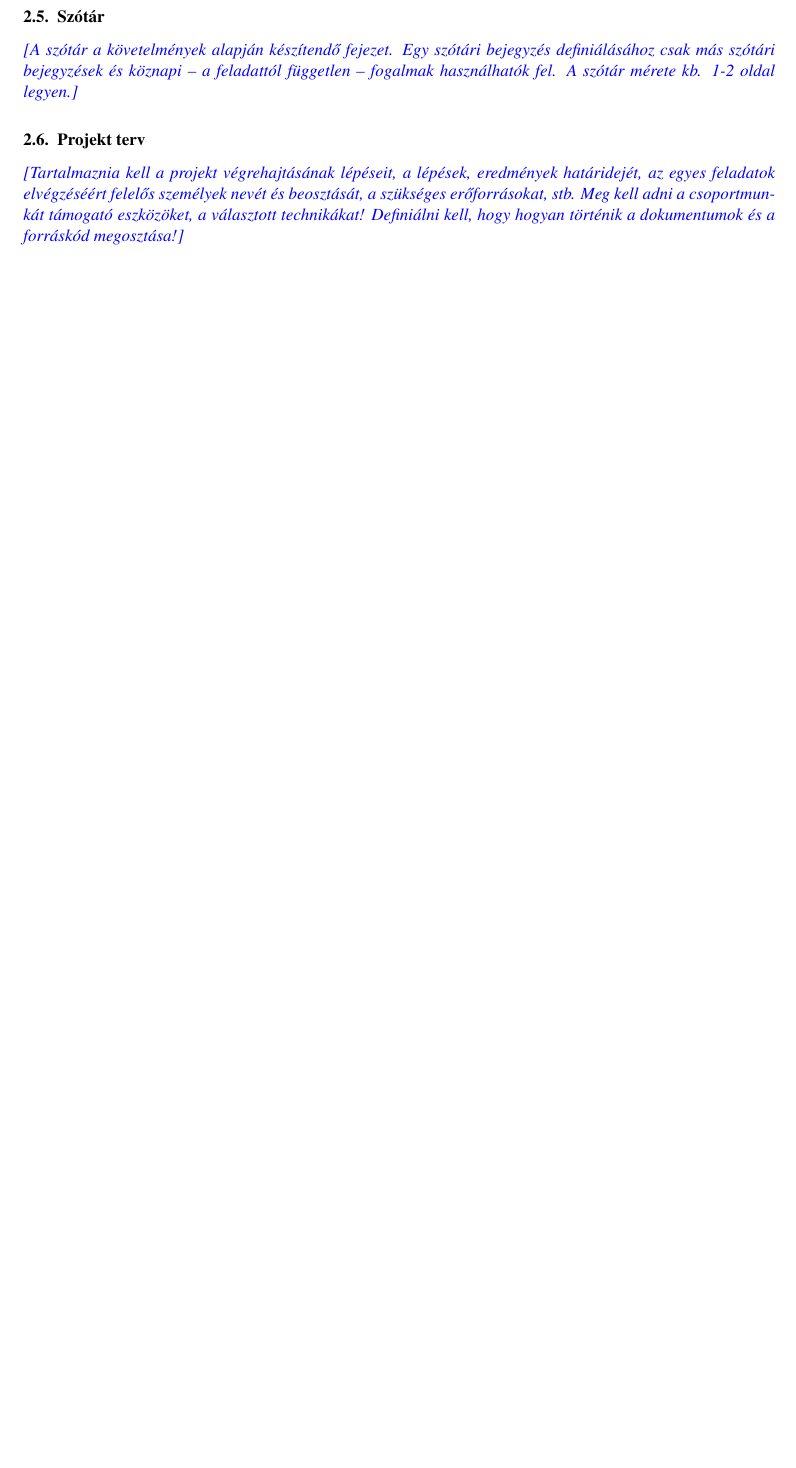
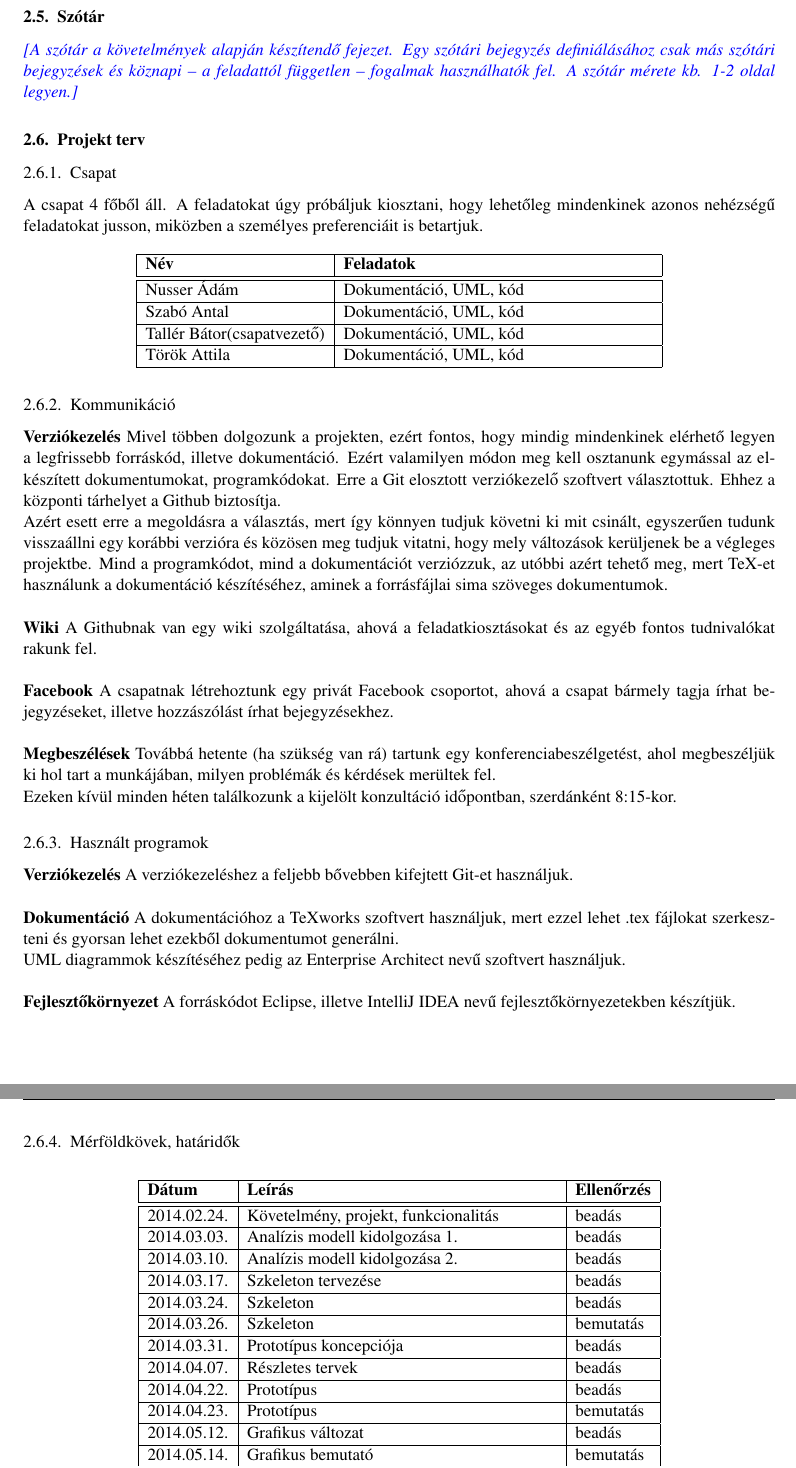
Before and after one commit to Sh4rK/szoftlab4, a LaTeX book (doc/szoftlab4.tex, which reads doc/chapters/chapter02/sablon02.tex): part of page 8 of 8 before the commit and two parts of pages 8 and 9 of 9 after it, the two joined at a grey line, cut so that both start at the same text, the shorter picture padded with empty space. Compiled offline with pdfLaTeX.

Commit message:
Added project plan

```diff
--- a/doc/chapters/chapter02/sablon02.tex
+++ b/doc/chapters/chapter02/sablon02.tex
@@ -235,4 +235,78 @@ ha van elég varázserő hozzá.}
 \comment{A szótár a követelmények alapján készítendő fejezet. Egy szótári bejegyzés definiálásához csak más szótári bejegyzések és köznapi – a feladattól független – fogalmak használhatók fel. A szótár mérete kb. 1-2 oldal legyen.}
 
 \section{Projekt terv}
-\comment{Tartalmaznia kell a projekt végrehajtásának lépéseit, a lépések, eredmények határidejét, az egyes feladatok elvégzéséért felelős személyek nevét és beosztását, a szükséges erőforrásokat, stb. Meg kell adni a csoportmunkát támogató eszközöket, a választott technikákat! Definiálni kell, hogy hogyan történik a dokumentumok és a forráskód megosztása!}
+% \comment{Tartalmaznia kell a projekt végrehajtásának lépéseit, a lépések, eredmények határidejét, az egyes feladatok elvégzéséért felelős személyek nevét és beosztását, a szükséges erőforrásokat, stb. Meg kell adni a csoportmunkát támogató eszközöket, a választott technikákat! Definiálni kell, hogy hogyan történik a dokumentumok és a forráskód megosztása!}
+
+\subsection{Csapat}
+A csapat 4 főből áll. A feladatokat úgy próbáljuk kiosztani, hogy lehetőleg mindenkinek azonos nehézségű feladatokat jusson, miközben a személyes preferenciáit is betartjuk.
+
+\begin{longtable}{| l | p{7cm} | l | l | l | l |}
+\hline
+\textbf{Név} & \textbf{Feladatok} \tabularnewline
+\hline\hline
+\adam & Dokumentáció, UML, kód \tabularnewline
+\hline
+\antal & Dokumentáció, UML, kód \tabularnewline
+\hline
+\bator (csapatvezető) & Dokumentáció, UML, kód \tabularnewline
+\hline
+\torok & Dokumentáció, UML, kód \tabularnewline
+\hline
+
+\end{longtable}
+
+\subsection{Kommunikáció}
+
+\textbf{Verziókezelés} Mivel többen dolgozunk a projekten, ezért fontos, hogy mindig mindenkinek elérhető legyen a legfrissebb forráskód, illetve dokumentáció. Ezért valamilyen módon meg kell osztanunk egymással az elkészített dokumentumokat, programkódokat. Erre a Git elosztott verziókezelő szoftvert választottuk. Ehhez a központi tárhelyet a Github biztosítja. \\
+Azért esett erre a megoldásra a választás, mert így könnyen tudjuk követni ki mit csinált, egyszerűen tudunk visszaállni egy korábbi verzióra és közösen meg tudjuk vitatni, hogy mely változások kerüljenek be a végleges projektbe.
+Mind a programkódot, mind a dokumentációt verziózzuk, az utóbbi azért tehető meg, mert TeX-et használunk a dokumentáció készítéséhez, aminek a forrásfájlai sima szöveges dokumentumok.
+\\ \\
+\textbf{Wiki}
+A Githubnak van egy wiki szolgáltatása, ahová a feladatkiosztásokat és az egyéb fontos tudnivalókat rakunk fel. \\ \\
+\textbf{Facebook}
+A csapatnak létrehoztunk egy privát Facebook csoportot, ahová a csapat bármely tagja írhat bejegyzéseket, illetve hozzászólást írhat bejegyzésekhez. \\ \\
+\textbf{Megbeszélések}
+Továbbá hetente (ha szükség van rá) tartunk egy konferenciabeszélgetést, ahol megbeszéljük ki hol tart a munkájában, milyen problémák és kérdések merültek fel. \\
+Ezeken kívül minden héten találkozunk a kijelölt konzultáció időpontban, szerdánként 8:15-kor.
+
+\subsection{Használt programok}
+\textbf{Verziókezelés}
+A verziókezeléshez a feljebb bővebben kifejtett Git-et használjuk. \\ \\
+\textbf{Dokumentáció}
+A dokumentációhoz a TeXworks szoftvert használjuk, mert ezzel lehet .tex fájlokat szerkeszteni és gyorsan lehet ezekből dokumentumot generálni. \\
+UML diagrammok készítéséhez pedig az Enterprise Architect nevű szoftvert használjuk. \\ \\
+\textbf{Fejlesztőkörnyezet}
+A forráskódot Eclipse, illetve IntelliJ IDEA nevű fejlesztőkörnyezetekben készítjük.
+
+\subsection{Mérföldkövek, határidők}
+\begin{longtable}{| l | p{7cm} | l | l | l | l |}
+\hline
+\textbf{Dátum} & \textbf{Leírás} & \textbf{Ellenőrzés} \tabularnewline
+\hline\hline
+2014.02.24. & Követelmény, projekt, funkcionalitás & beadás \tabularnewline
+\hline
+2014.03.03. & Analízis modell kidolgozása 1. & beadás \tabularnewline
+\hline
+2014.03.10. & Analízis modell kidolgozása 2. & beadás \tabularnewline
+\hline
+2014.03.17. & Szkeleton tervezése & beadás \tabularnewline
+\hline
+2014.03.24. & Szkeleton & beadás \tabularnewline
+\hline
+2014.03.26. & Szkeleton & bemutatás \tabularnewline
+\hline
+2014.03.31. & Prototípus koncepciója & beadás \tabularnewline
+\hline
+2014.04.07. & Részletes tervek & beadás \tabularnewline
+\hline
+2014.04.22. & Prototípus & beadás \tabularnewline
+\hline
+2014.04.23. & Prototípus & bemutatás \tabularnewline
+\hline
+2014.05.12. & Grafikus változat & beadás \tabularnewline
+\hline
+2014.05.14. & Grafikus bemutató & bemutatás \tabularnewline
+\hline
+2014.05.16. & Összefoglalás & beadás \tabularnewline
+\hline
+\end{longtable}
```
Also changed, not shown: doc/chapters/chapter02/naplo02.tex (+6 -0 lines), doc/chapters/chapter02/sablon02.tex (4 more changed lines).
